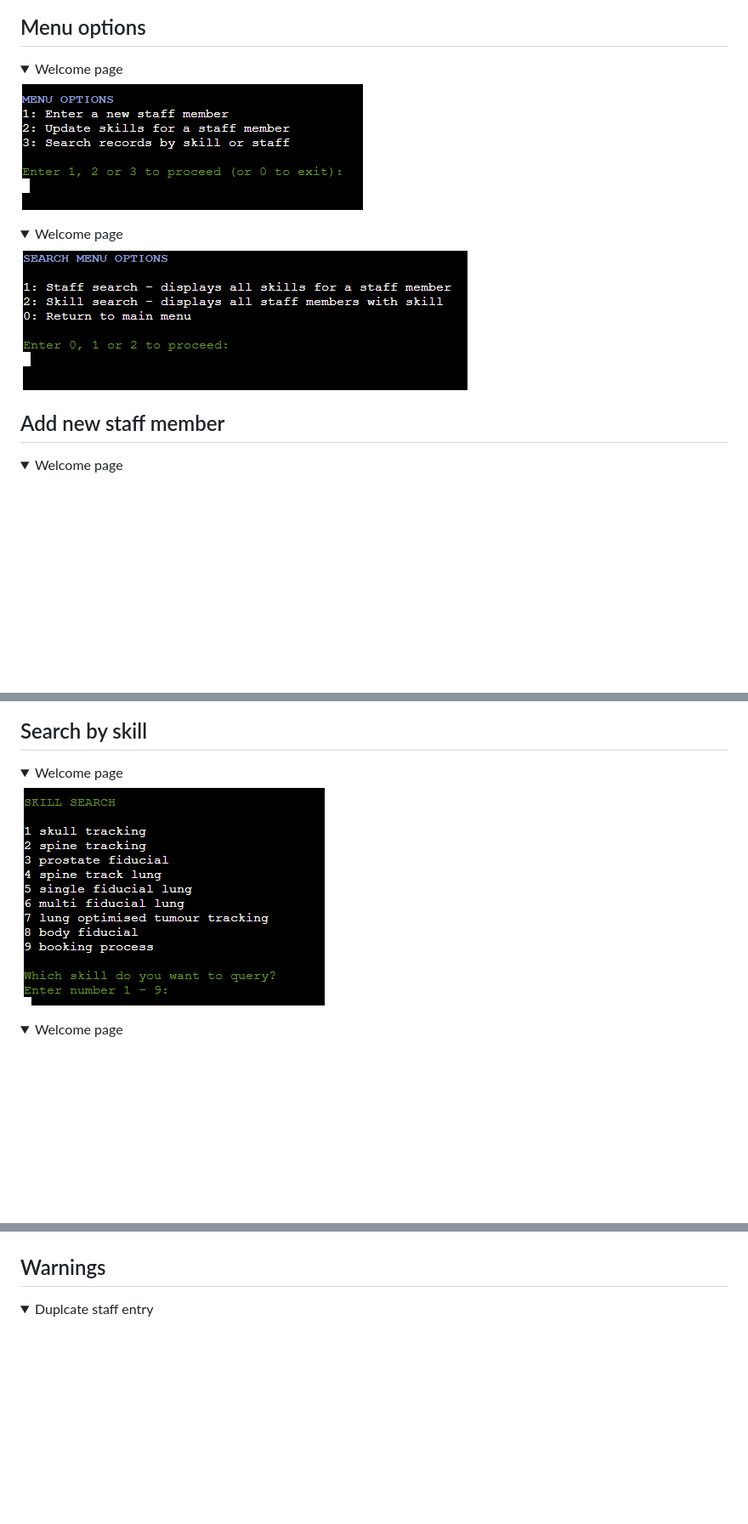
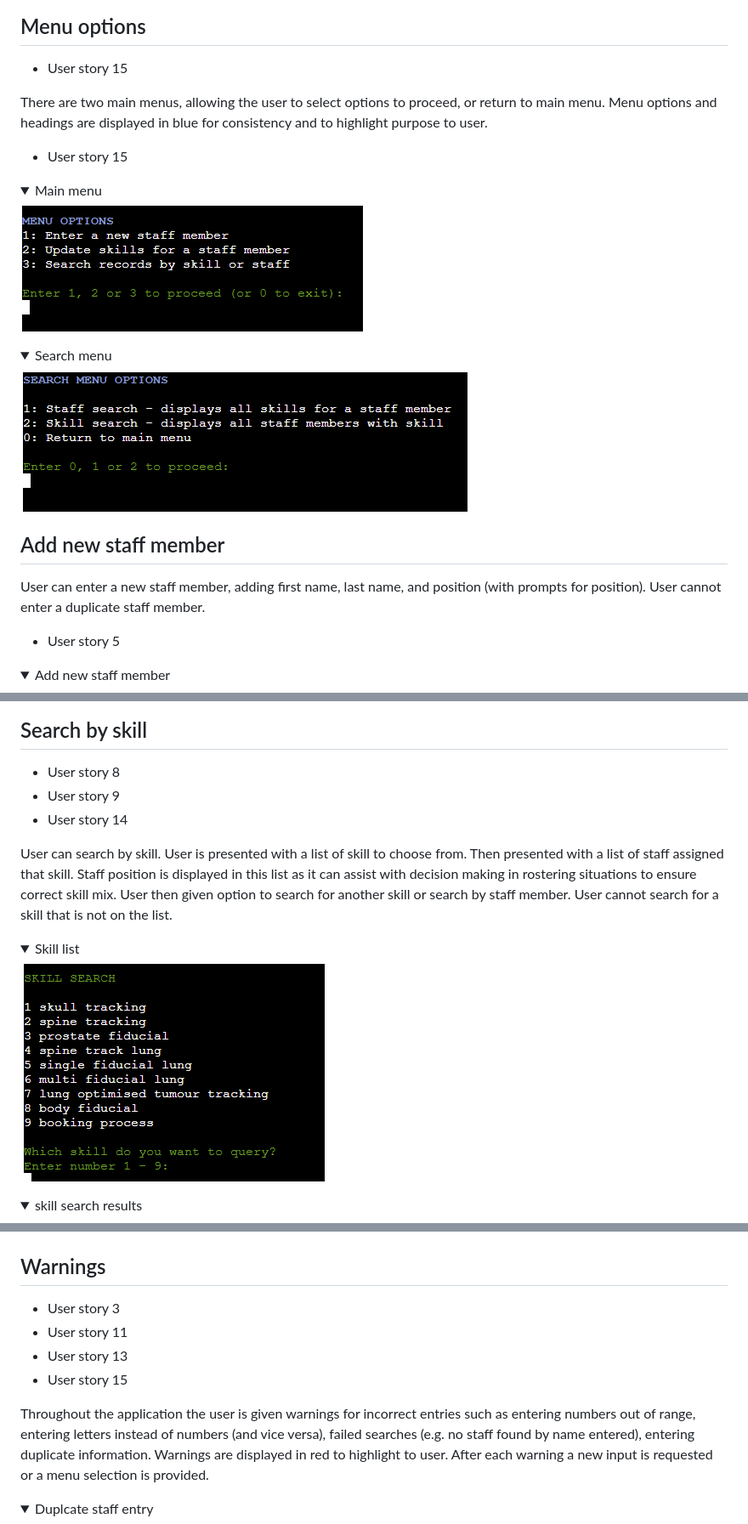
Before and after one commit to sarahliz24/srs-training-tracker, a Markdown page: README.md, 3 parts joined by grey strips. Shown: that part at 85% size. GitHub-like rendering; folded sections open; blank space fills up the shorter version.

```diff
--- a/README.md
+++ b/README.md
@@ -99,15 +102,22 @@ Functional programming was used as the primary approach for development of this
 </details>
 
 ## Menu options
-<details><summary>Welcome page</summary>
+* User story 15
+
+There are two main menus, allowing the user to select options to proceed, or return to main menu. Menu options and headings are displayed in blue for consistency and to highlight purpose to user.
+* User story 15
+<details><summary>Main menu</summary>
     <img src="docs/screenshots/main_menu.png">
 </details>
-<details><summary>Welcome page</summary>
+<details><summary>Search menu</summary>
     <img src="docs/screenshots/serach_menu.png">
 </details>
 
 ## Add new staff member
-<details><summary>Welcome page</summary>
+User can enter a new staff member, adding first name, last name, and position (with prompts for position). User cannot enter a duplicate staff member.
+* User story 5
+
+<details><summary>Add new staff member</summary>
     <img src="docs/screenshots/enter_new_staff.png">
 </details>
 
@@ -122,14 +141,25 @@ Functional programming was used as the primary approach for development of this
 </details>
 
 ## Search by skill
-<details><summary>Welcome page</summary>
+* User story 8
+* User story 9
+* User story 14
+
+User can search by skill.  User is presented with a list of skill to choose from.  Then presented with a list of staff assigned that skill. Staff position is displayed in this list as it can assist with decision making in rostering situations to ensure correct skill mix. User then given option to search for another skill or search by staff member. User cannot search for a skill that is not on the list.
+<details><summary>Skill list</summary>
     <img src="docs/screenshots/skill_search_choice_list.png">
 </details>
-<details><summary>Welcome page</summary>
+<details><summary>skill search results</summary>
     <img src="docs/screenshots/skill_search_result.png">
 </details>
 
 ## Warnings
+* User story 3
+* User story 11
+* User story 13
+* User story 15
+
+Throughout the application the user is given warnings for incorrect entries such as entering numbers out of range, entering letters instead of numbers (and vice versa), failed searches (e.g. no staff found by name entered), entering duplicate information.  Warnings are displayed in red to highlight to user.  After each warning a new input is requested or a menu selection is provided.
 <details><summary>Duplcate staff entry</summary>
     <img src="docs/screenshots/duplicate_staff_entry.png">
 </details>
```
Also changed, not shown: other parts of README.md (+58 -41 lines), docs/screenshots/skills.png (added), docs/screenshots/staff.png (added), docs/screenshots/training_log.png (added).
